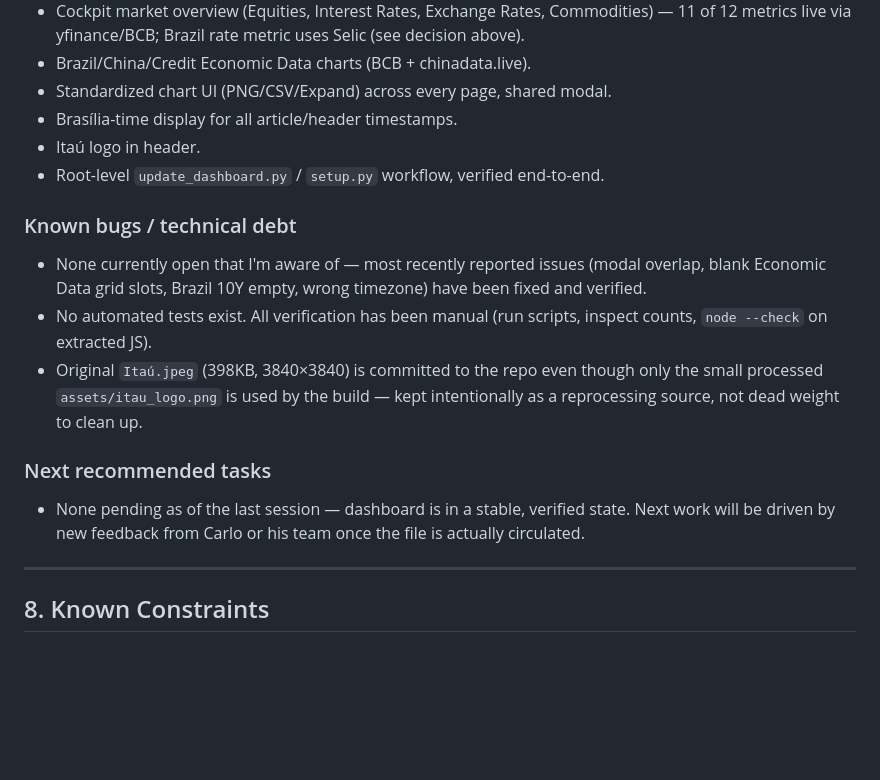
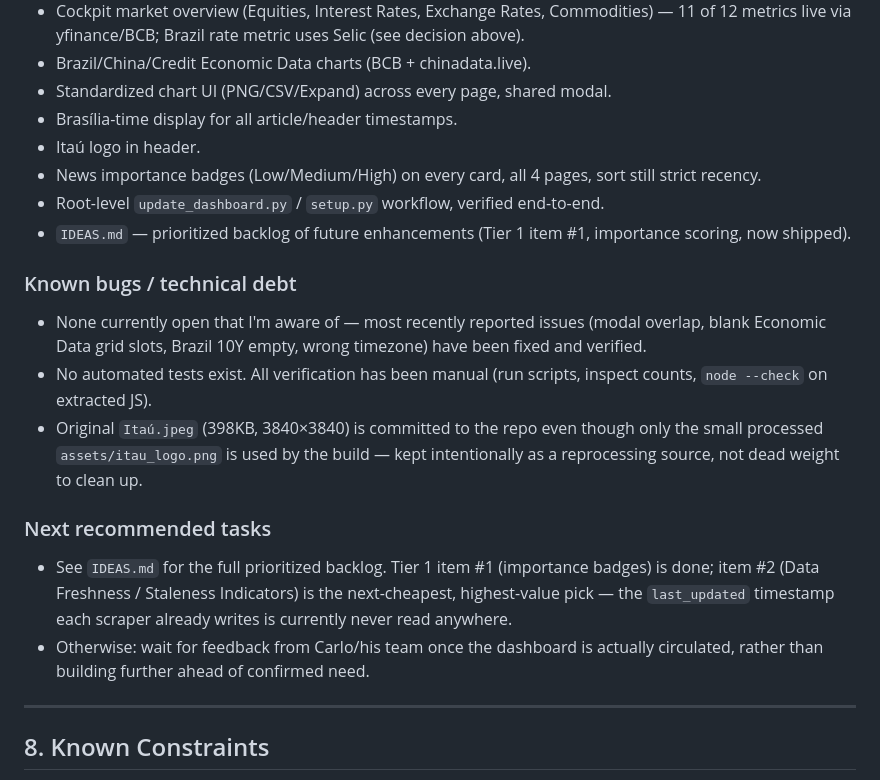
Before and after one commit to carlofialdini-blip/itau-dashboard, a Markdown page: CLAUDE.md, the part around one of its changes. GitHub-like rendering; blank space fills up the shorter version.

```diff
--- a/CLAUDE.md
+++ b/CLAUDE.md
@@ -142,7 +143,9 @@ Frontend: **Plotly.js** via CDN `<script>` tag in the template (not an npm depen
 - Standardized chart UI (PNG/CSV/Expand) across every page, shared modal.
 - Brasília-time display for all article/header timestamps.
 - Itaú logo in header.
+- News importance badges (Low/Medium/High) on every card, all 4 pages, sort still strict recency.
 - Root-level `update_dashboard.py` / `setup.py` workflow, verified end-to-end.
+- `IDEAS.md` — prioritized backlog of future enhancements (Tier 1 item #1, importance scoring, now shipped).
 
 ### Known bugs / technical debt
 - None currently open that I'm aware of — most recently reported issues (modal overlap, blank Economic Data grid slots, Brazil 10Y empty, wrong timezone) have been fixed and verified.
@@ -150,7 +153,8 @@ Frontend: **Plotly.js** via CDN `<script>` tag in the template (not an npm depen
 - Original `Itaú.jpeg` (398KB, 3840×3840) is committed to the repo even though only the small processed `assets/itau_logo.png` is used by the build — kept intentionally as a reprocessing source, not dead weight to clean up.
 
 ### Next recommended tasks
-- None pending as of the last session — dashboard is in a stable, verified state. Next work will be driven by new feedback from Carlo or his team once the file is actually circulated.
+- See `IDEAS.md` for the full prioritized backlog. Tier 1 item #1 (importance badges) is done; item #2 (Data Freshness / Staleness Indicators) is the next-cheapest, highest-value pick — the `last_updated` timestamp each scraper already writes is currently never read anywhere.
+- Otherwise: wait for feedback from Carlo/his team once the dashboard is actually circulated, rather than building further ahead of confirmed need.
 
 ---
 
```
Also changed, not shown: other parts of CLAUDE.md (+12 -5 lines), IDEAS.md (+2 -6 lines).
